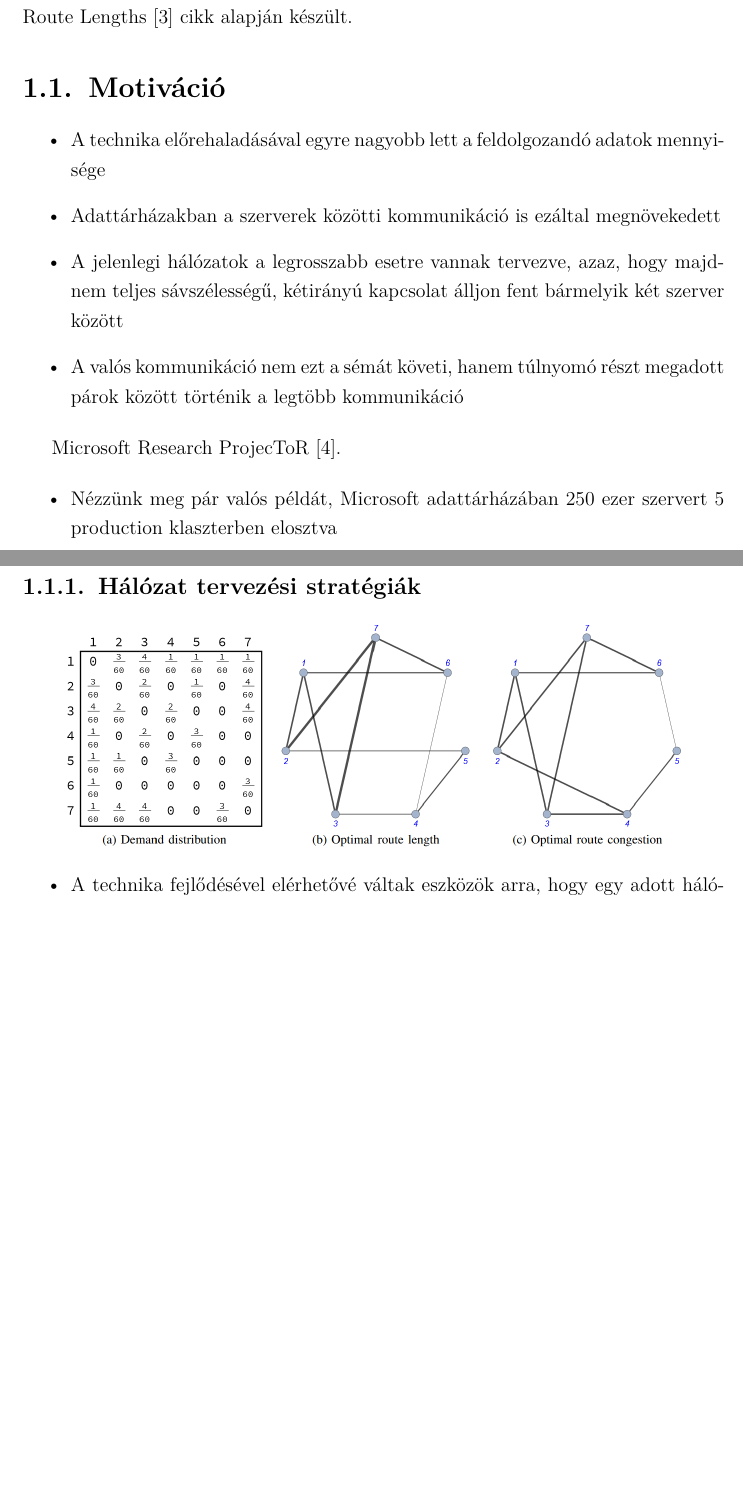
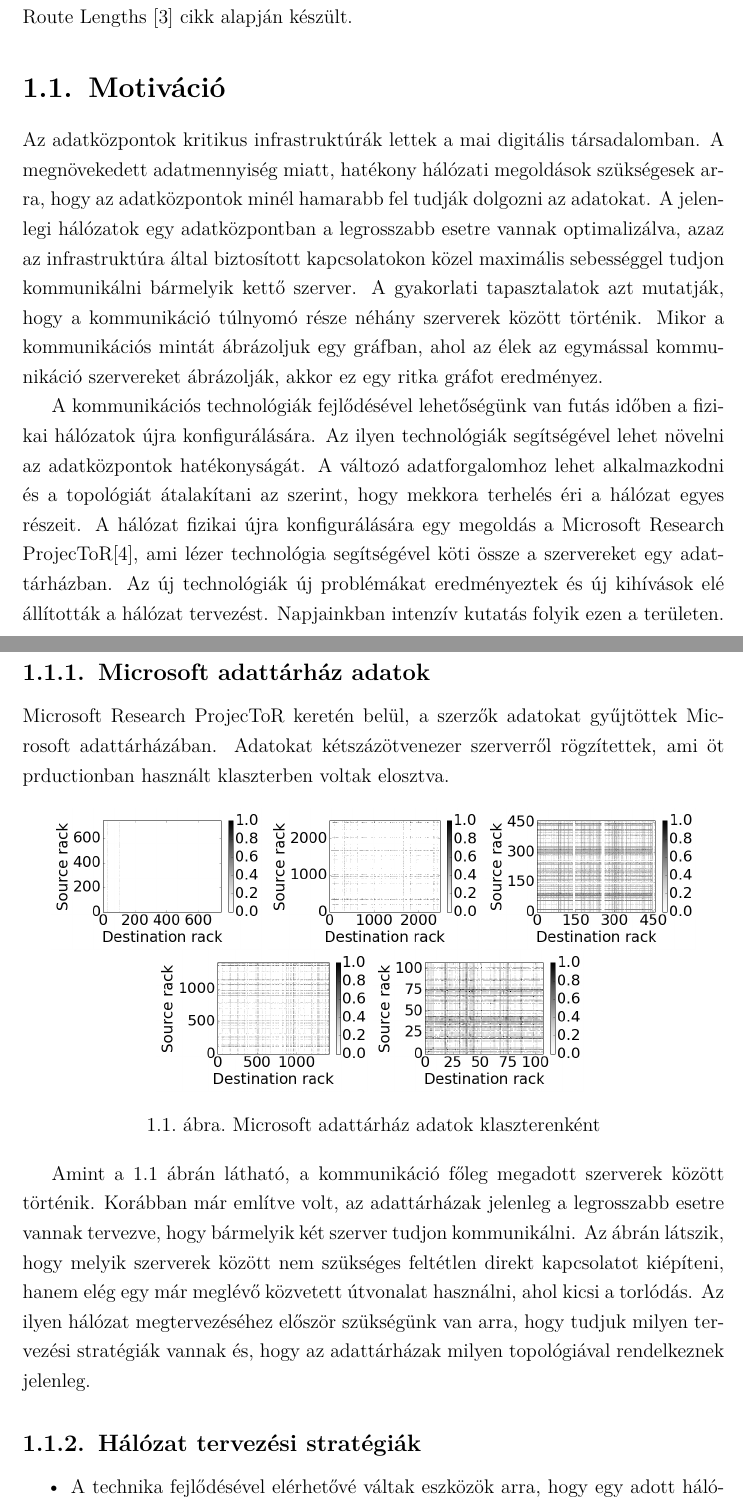
Before and after one commit to wahur666/DAN-Demo, a LaTeX document (documentation/labor1.tex): two parts of pages 4 and 5 of 21 before the commit and two parts of pages 4 and 5 of 23 after it, joined at a grey line, cut so that both start at the same text, the shorter picture padded with empty space. Compiled offline with pdfLaTeX.

Commit message:
bevezetés csinosításának elkezdése

```diff
--- a/documentation/labor1.tex
+++ b/documentation/labor1.tex
@@ -73,24 +73,44 @@ A labor munka a Demand-Aware Network Design with Minimal Congestion and Route Le
 
 \section{Motiváció}
 
-\begin{itemize}
-	\item A technika előrehaladásával egyre nagyobb lett a feldolgozandó adatok mennyisége
-	\item Adattárházakban a szerverek közötti kommunikáció is ezáltal megnövekedett
-	\item A jelenlegi hálózatok a legrosszabb esetre vannak tervezve, azaz, hogy majdnem teljes sávszélességű, kétirányú kapcsolat álljon fent bármelyik két szerver között
-	\item A valós kommunikáció nem ezt a sémát követi, hanem túlnyomó részt megadott párok között történik a legtöbb kommunikáció
-\end{itemize}
+Az adatközpontok kritikus infrastruktúrák lettek a mai digitális társadalomban.
+A megnövekedett adatmennyiség miatt, hatékony hálózati megoldások szükségesek arra, hogy az adatközpontok minél hamarabb fel tudják dolgozni az adatokat.
+A jelenlegi hálózatok egy adatközpontban a legrosszabb esetre vannak optimalizálva, azaz az infrastruktúra által biztosított kapcsolatokon közel maximális sebességgel tudjon kommunikálni bármelyik kettő szerver.
+A gyakorlati tapasztalatok azt mutatják, hogy a kommunikáció túlnyomó része néhány szerverek között történik.
+Mikor a kommunikációs mintát ábrázoljuk egy gráfban, ahol az élek az egymással kommunikáció szervereket ábrázolják, akkor ez egy ritka gráfot eredményez.
 
-Microsoft Research ProjecToR \cite{ghobadi_projector:_2016}.
+A kommunikációs technológiák fejlődésével lehetőségünk van futás időben a fizikai hálózatok újra konfigurálására.
+Az ilyen technológiák segítségével lehet növelni az adatközpontok hatékonyságát.
+A változó adatforgalomhoz lehet alkalmazkodni és a topológiát átalakítani az szerint, hogy mekkora terhelés éri a hálózat egyes részeit.
+A hálózat fizikai újra konfigurálására egy megoldás a Microsoft Research ProjecToR\cite{ghobadi_projector:_2016}, ami lézer technológia segítségével köti össze a szervereket egy adattárházban.
+Az új technológiák új problémákat eredményeztek és új kihívások elé állították a hálózat tervezést.
+Napjainkban intenzív kutatás folyik ezen a területen.
 
-\begin{itemize}
-	\item Nézzünk meg pár valós példát, Microsoft adattárházában  250 ezer szervert 5 production klaszterben elosztva
-\end{itemize}
+\pagebreak
+
+\subsection{Microsoft adattárház adatok}
+
+Microsoft Research ProjecToR keretén belül, a szerzők adatokat gyűjtöttek Microsoft adattárházában.
+Adatokat kétszázötvenezer szerverről rögzítettek, ami öt prductionban használt klaszterben voltak elosztva.
+
+
+\begin{figure}[h]
+	\centering
+	\includegraphics[width=0.3\linewidth]{pictures/ProjecToR1.png}
+	\includegraphics[width=0.3\linewidth]{pictures/ProjecToR2.png}
+	\includegraphics[width=0.3\linewidth]{pictures/ProjecToR3.png}
+	\includegraphics[width=0.3\linewidth]{pictures/ProjecToR4.png}
+	\includegraphics[width=0.3\linewidth]{pictures/ProjecToR5.png}
+	\caption{Microsoft adattárház adatok klaszterenként}
+	\label{microsoft-clasters}
+\end{figure}
+
+Amint a \ref{microsoft-clasters} ábrán látható, a kommunikáció főleg megadott szerverek között történik.
+Korábban már említve volt, az adattárházak jelenleg a legrosszabb esetre vannak tervezve, hogy bármelyik két szerver tudjon kommunikálni.
+Az ábrán látszik, hogy melyik szerverek között nem szükséges feltétlen direkt kapcsolatot kiépíteni, hanem elég egy már meglévő közvetett útvonalat használni, ahol kicsi a torlódás.
+Az ilyen hálózat megtervezéséhez először szükségünk van arra, hogy tudjuk milyen tervezési stratégiák vannak és, hogy az adattárházak milyen topológiával rendelkeznek jelenleg.
 
 \subsection{Hálózat tervezési stratégiák}
-
-\begin{center}
-	\includegraphics[width=14cm]{pictures/example.png}
-\end{center}
 
 \begin{itemize}
 	\item A technika fejlődésével elérhetővé váltak eszközök arra, hogy egy adott hálózatot újra konfiguráljunk, attól függően milyen terhelés éri
```
Also changed, not shown: documentation/labor1.pdf, documentation/pictures/ProjecToR1.png (added), documentation/pictures/ProjecToR2.png (added), documentation/pictures/ProjecToR3.png (added), documentation/pictures/ProjecToR4.png (added), documentation/pictures/ProjecToR5.png (added), documentation/labor1.tex (24 more changed lines).
